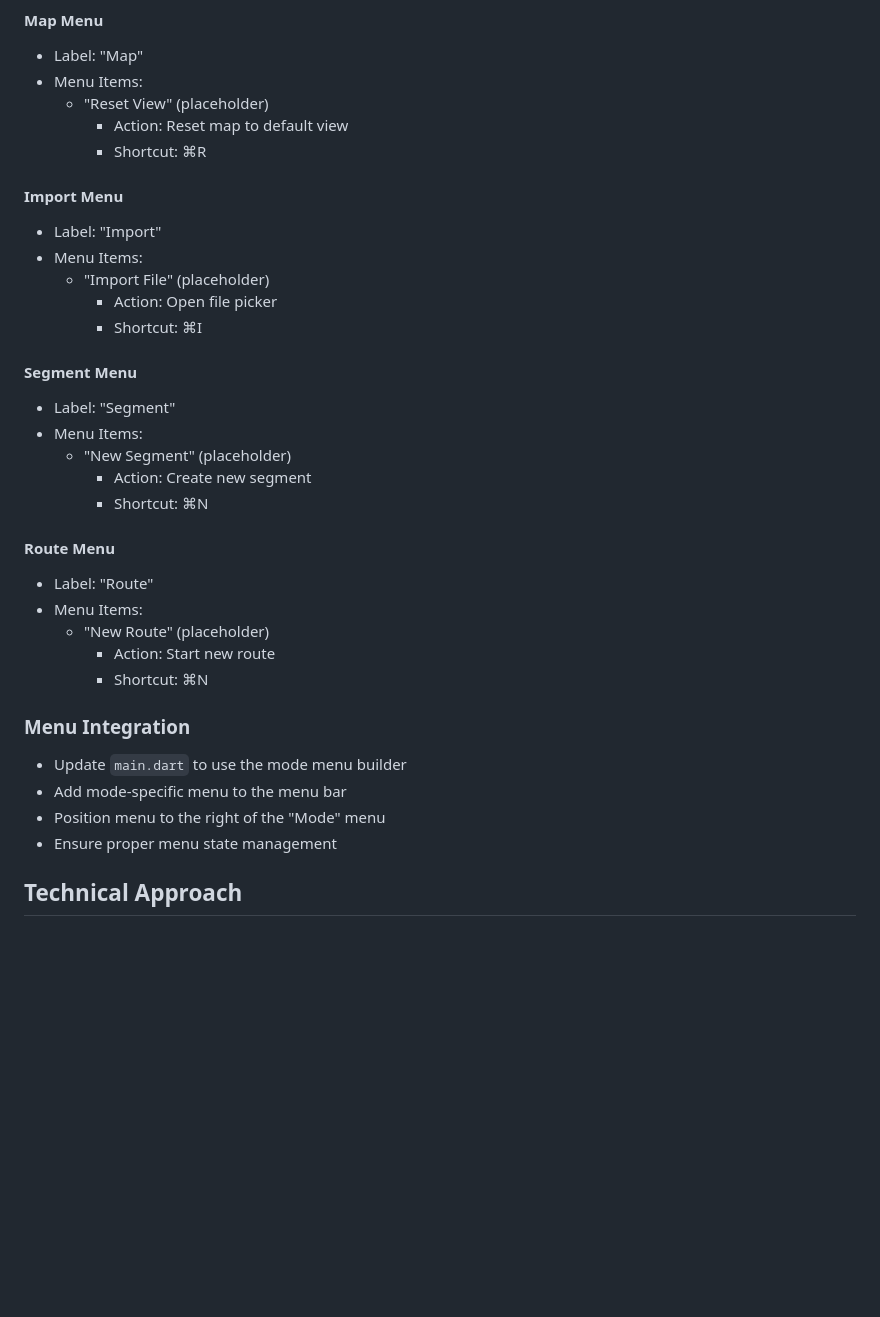
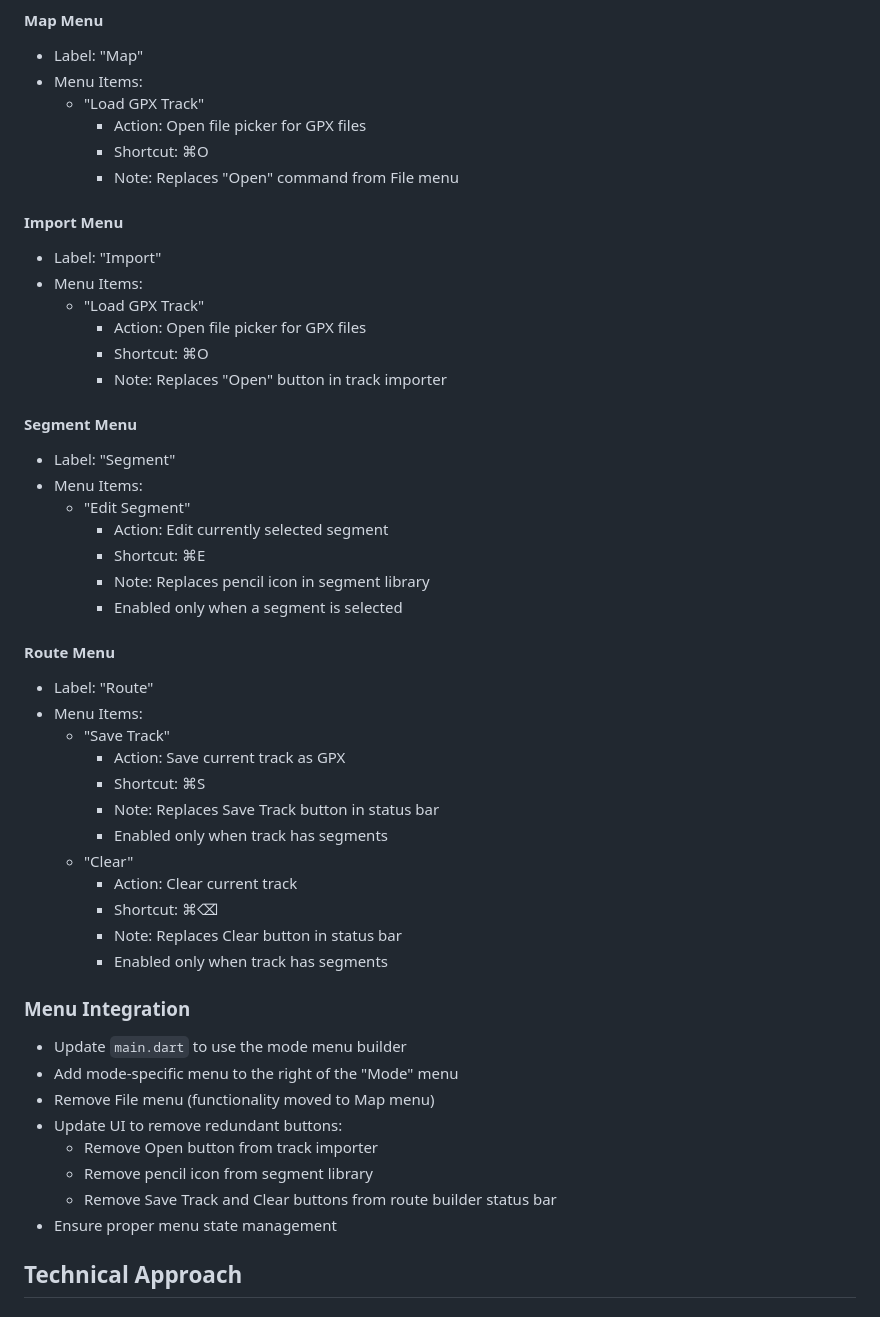
Before and after one commit to erikwestra/map_desk, a Markdown page: plan/v019-implementation-plan.md, the part around one of its changes. GitHub-like rendering; blank space fills up the shorter version.

Commit message:
Fixed implementation plan

```diff
--- a/plan/v019-implementation-plan.md
+++ b/plan/v019-implementation-plan.md
@@ -38,35 +38,50 @@ app/
 #### Map Menu
 - Label: "Map"
 - Menu Items:
-  - "Reset View" (placeholder)
-    - Action: Reset map to default view
-    - Shortcut: ⌘R
+  - "Load GPX Track"
+    - Action: Open file picker for GPX files
+    - Shortcut: ⌘O
+    - Note: Replaces "Open" command from File menu
 
 #### Import Menu
 - Label: "Import"
 - Menu Items:
-  - "Import File" (placeholder)
-    - Action: Open file picker
-    - Shortcut: ⌘I
+  - "Load GPX Track"
+    - Action: Open file picker for GPX files
+    - Shortcut: ⌘O
+    - Note: Replaces "Open" button in track importer
 
 #### Segment Menu
 - Label: "Segment"
 - Menu Items:
-  - "New Segment" (placeholder)
-    - Action: Create new segment
-    - Shortcut: ⌘N
+  - "Edit Segment"
+    - Action: Edit currently selected segment
+    - Shortcut: ⌘E
+    - Note: Replaces pencil icon in segment library
+    - Enabled only when a segment is selected
 
 #### Route Menu
 - Label: "Route"
 - Menu Items:
-  - "New Route" (placeholder)
-    - Action: Start new route
-    - Shortcut: ⌘N
+  - "Save Track"
+    - Action: Save current track as GPX
+    - Shortcut: ⌘S
+    - Note: Replaces Save Track button in status bar
+    - Enabled only when track has segments
+  - "Clear"
+    - Action: Clear current track
+    - Shortcut: ⌘⌫
+    - Note: Replaces Clear button in status bar
+    - Enabled only when track has segments
 
 ### Menu Integration
 - Update `main.dart` to use the mode menu builder
-- Add mode-specific menu to the menu bar
-- Position menu to the right of the "Mode" menu
+- Add mode-specific menu to the right of the "Mode" menu
+- Remove File menu (functionality moved to Map menu)
+- Update UI to remove redundant buttons:
+  - Remove Open button from track importer
+  - Remove pencil icon from segment library
+  - Remove Save Track and Clear buttons from route builder status bar
 - Ensure proper menu state management
 
 ## Technical Approach
```
Also changed, not shown: other parts of plan/v019-implementation-plan.md (+7 -0 lines).
